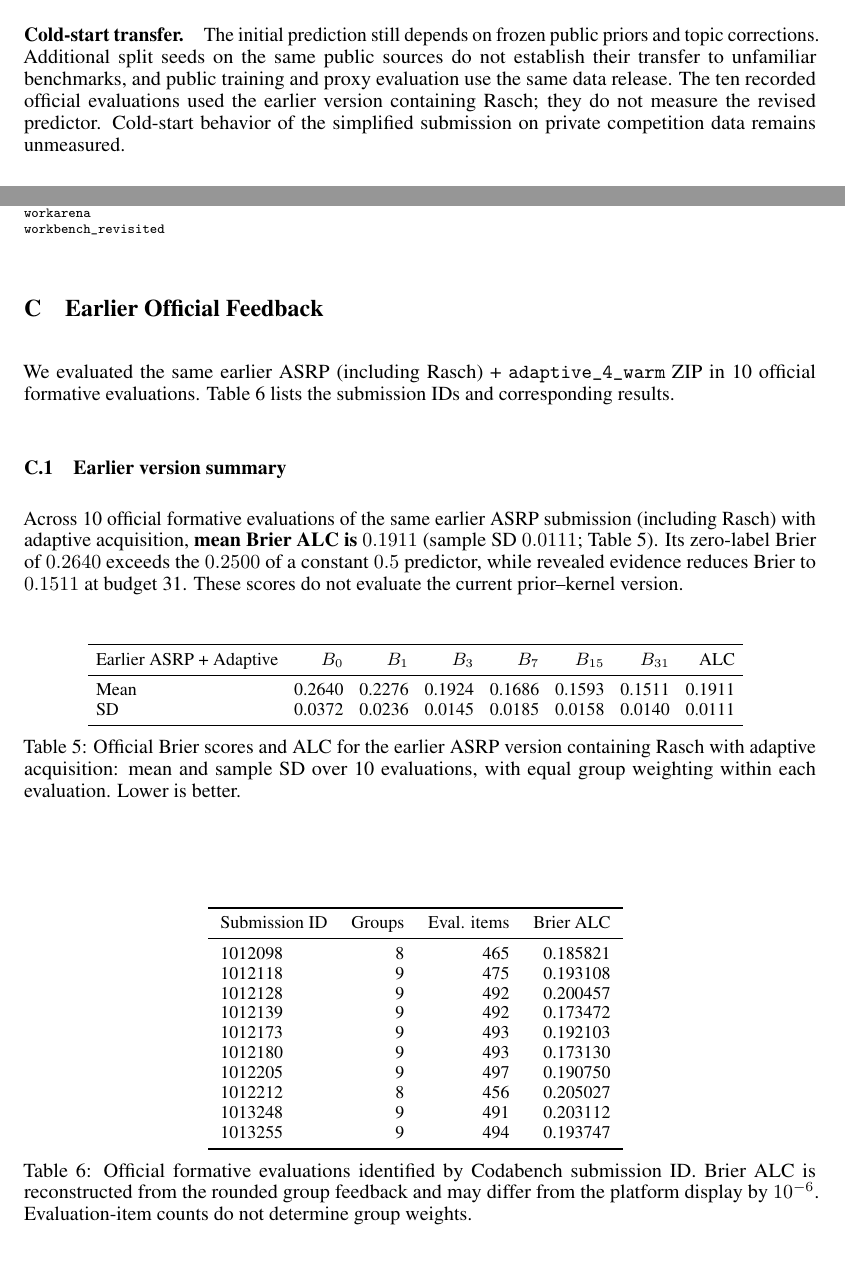
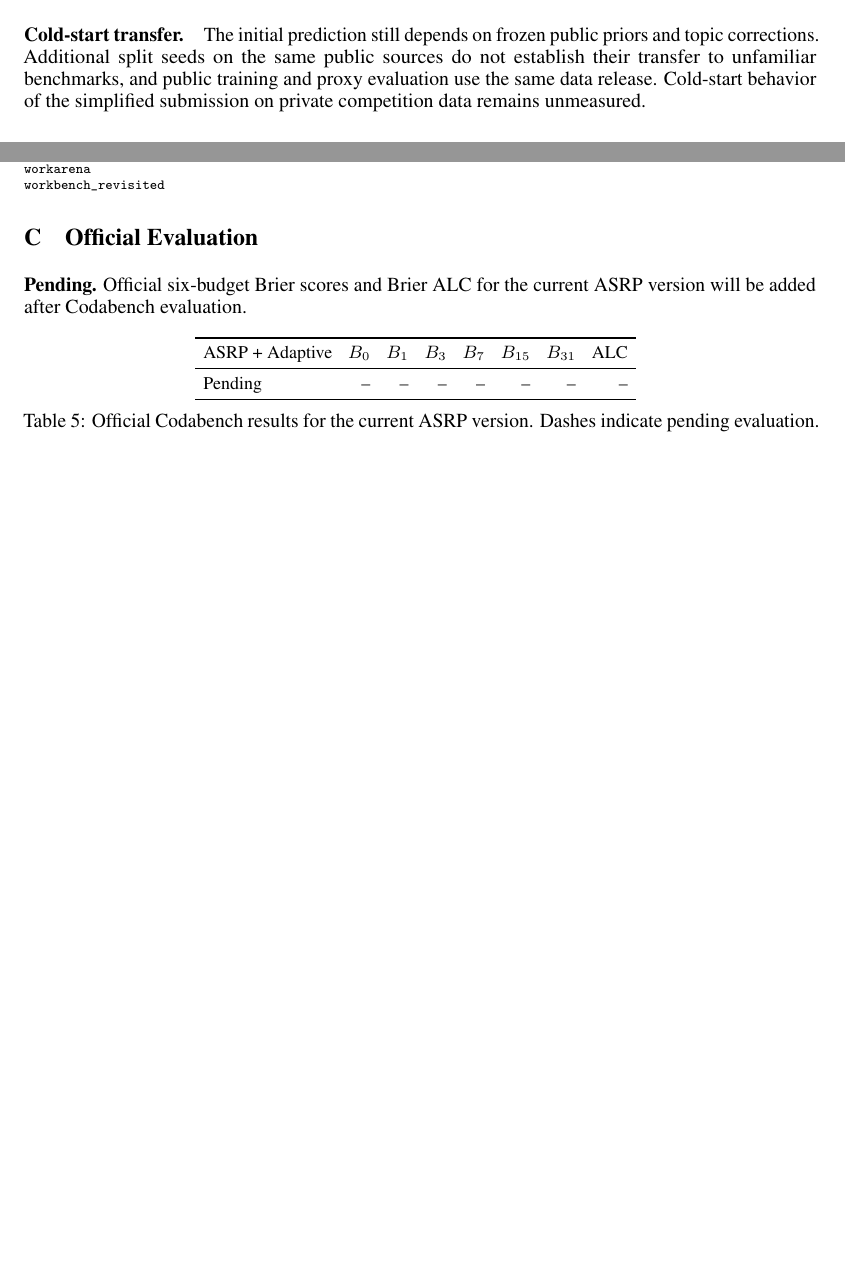
Before and after one commit to Hubert0916/arsp, a LaTeX paper (report/main.tex, which reads report/official_audit.tex, report/official_metadata.tex, report/official_overview.tex): two parts of pages 7 and 12 of 13, joined at a grey line, cut so that both start at the same text, the shorter picture padded with empty space. Compiled offline with pdfLaTeX.

Commit message:
Replace prior official scores with current-version placeholders

```diff
--- a/report/main.tex
+++ b/report/main.tex
@@ -40,7 +40,6 @@
 \newcommand{\alc}{\mathrm{ALC}}
 
 \input{results_metadata}
-\input{official_metadata}
 
 \begin{document}
 \maketitle
@@ -253,7 +252,7 @@ On seeds 42--44, we also remove one component from the current ASRP predictor at
 
 \section{Limitations and Discussion}
 
-\paragraph{Cold-start transfer.} The initial prediction still depends on frozen public priors and topic corrections. Additional split seeds on the same public sources do not establish their transfer to unfamiliar benchmarks, and public training and proxy evaluation use the same data release. The ten recorded official evaluations used the earlier version containing Rasch; they do not measure the revised predictor. Cold-start behavior of the simplified submission on private competition data remains unmeasured.
+\paragraph{Cold-start transfer.} The initial prediction still depends on frozen public priors and topic corrections. Additional split seeds on the same public sources do not establish their transfer to unfamiliar benchmarks, and public training and proxy evaluation use the same data release. Cold-start behavior of the simplified submission on private competition data remains unmeasured.
 
 \section{Conclusion}
 
@@ -416,11 +415,7 @@ The following \ProxySources{} public binary source identifiers occur in the pair
 \input{source_inventory}
 \endgroup
 
-\section{Earlier Official Feedback}\label{app:official}
-
-\input{official_audit}
-
-\subsection{Earlier version summary}
+\section{Official Evaluation}\label{app:official}
 
 \input{official_overview}
 
@@ -430,19 +425,8 @@ The following \ProxySources{} public binary source identifiers occur in the pair
 \setlength{\tabcolsep}{4pt}
 \input{official_table}
 \vspace{6pt}
-\caption{Official Brier scores and ALC for the earlier ASRP version containing Rasch with adaptive acquisition: mean and sample SD over \OfficialRuns{} evaluations, with equal group weighting within each evaluation. Lower is better.}
+\caption{Official Codabench results for the current ASRP version. Dashes indicate pending evaluation.}
 \label{tab:official}
-\end{table}
-
-
-
-\begin{table}[H]
-\centering
-\small
-\input{official_runs_table}
-\vspace{6pt}
-\caption{Official formative evaluations identified by Codabench submission ID. Brier ALC is reconstructed from the rounded group feedback and may differ from the platform display by $10^{-6}$. Evaluation-item counts do not determine group weights.}
-\label{tab:official_records}
 \end{table}
 
 \section{Reproducibility and Disclosure}\label{app:reproducibility}
--- a/report/official_audit.tex
+++ /dev/null
@@ -1 +0,0 @@
-We evaluated the same earlier ASRP (including Rasch) + \texttt{adaptive\_4\_warm} ZIP in 10 official formative evaluations. Table~\ref{tab:official_records} lists the submission IDs and corresponding results.
--- a/report/official_metadata.tex
+++ /dev/null
@@ -1,3 +0,0 @@
-\newcommand{\OfficialRuns}{10}
-\newcommand{\OfficialALC}{0.1911}
-\newcommand{\OfficialZeroBrier}{0.2640}
--- a/report/official_overview.tex
+++ b/report/official_overview.tex
@@ -1 +1 @@
-Across 10 official formative evaluations of the same earlier ASRP submission (including Rasch) with adaptive acquisition, \textbf{mean Brier ALC is $0.1911$} (sample SD $0.0111$; Table~\ref{tab:official}). Its zero-label Brier of $0.2640$ exceeds the $0.2500$ of a constant $0.5$ predictor, while revealed evidence reduces Brier to $0.1511$ at budget 31. These scores do not evaluate the current prior--kernel version.
+\textbf{Pending.} Official six-budget Brier scores and Brier ALC for the current ASRP version will be added after Codabench evaluation.
--- a/report/official_runs_table.tex
+++ /dev/null
@@ -1,16 +0,0 @@
-\begin{tabular}{lrrr}
-\toprule
-Submission ID & Groups & Eval. items & Brier ALC\\
-\midrule
-1012098 & 8 & 465 & 0.185821\\
-1012118 & 9 & 475 & 0.193108\\
-1012128 & 9 & 492 & 0.200457\\
-1012139 & 9 & 492 & 0.173472\\
-1012173 & 9 & 493 & 0.192103\\
-1012180 & 9 & 493 & 0.173130\\
-1012205 & 9 & 497 & 0.190750\\
-1012212 & 8 & 456 & 0.205027\\
-1013248 & 9 & 491 & 0.203112\\
-1013255 & 9 & 494 & 0.193747\\
-\bottomrule
-\end{tabular}
--- a/report/official_table.tex
+++ b/report/official_table.tex
@@ -1,8 +1,7 @@
 \begin{tabular}{lrrrrrrr}
 \toprule
-Earlier ASRP + Adaptive & $B_0$ & $B_1$ & $B_3$ & $B_7$ & $B_{15}$ & $B_{31}$ & ALC\\
+ASRP + Adaptive & $B_0$ & $B_1$ & $B_3$ & $B_7$ & $B_{15}$ & $B_{31}$ & ALC\\
 \midrule
-Mean & 0.2640 & 0.2276 & 0.1924 & 0.1686 & 0.1593 & 0.1511 & 0.1911\\
-SD & 0.0372 & 0.0236 & 0.0145 & 0.0185 & 0.0158 & 0.0140 & 0.0111\\
+Pending & -- & -- & -- & -- & -- & -- & --\\
 \bottomrule
 \end{tabular}
```
Also changed, not shown: report/official_limitation.tex (deleted, +0 -1 lines), README.md, report/README.md, report/main.pdf, results/official/README.md, report/main.tex (6 more changed lines), 8 other files.
